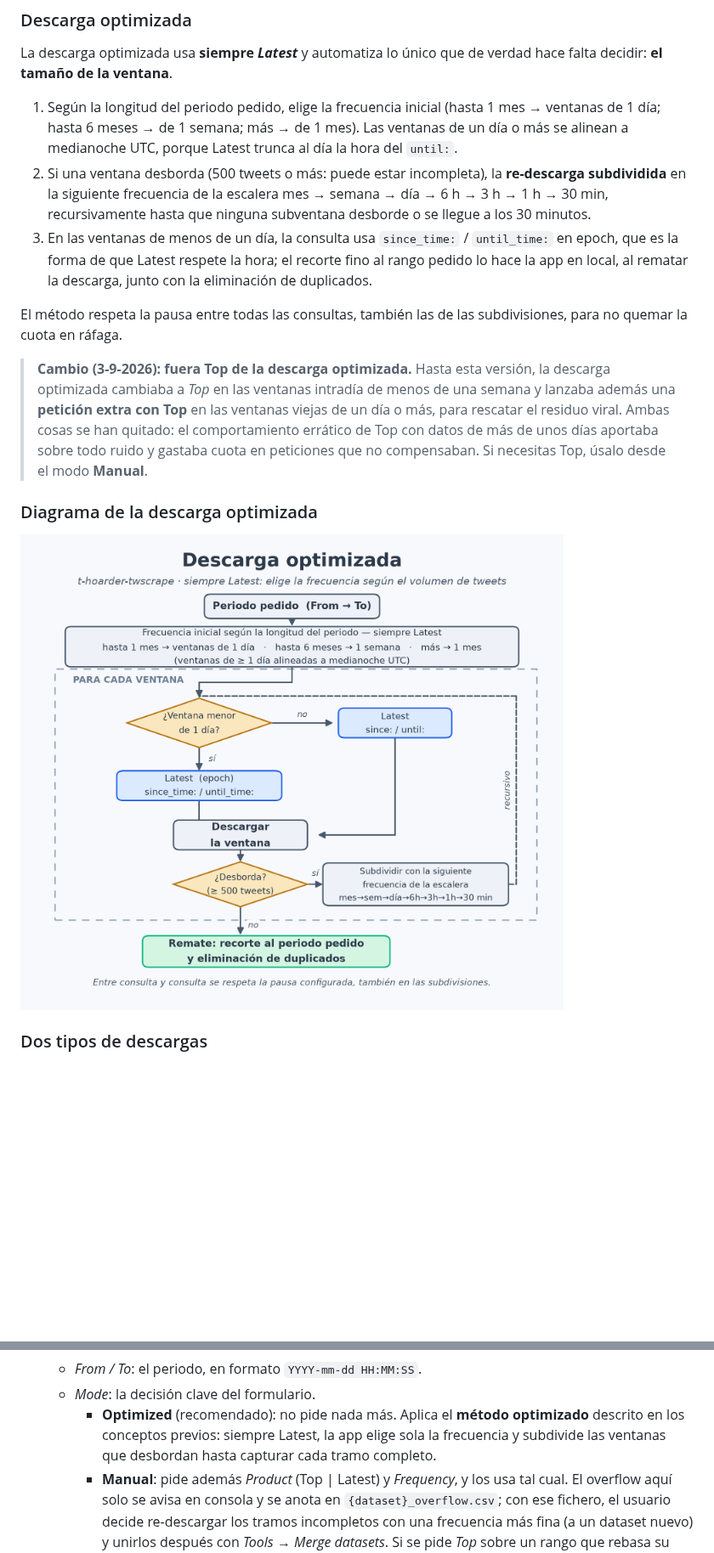
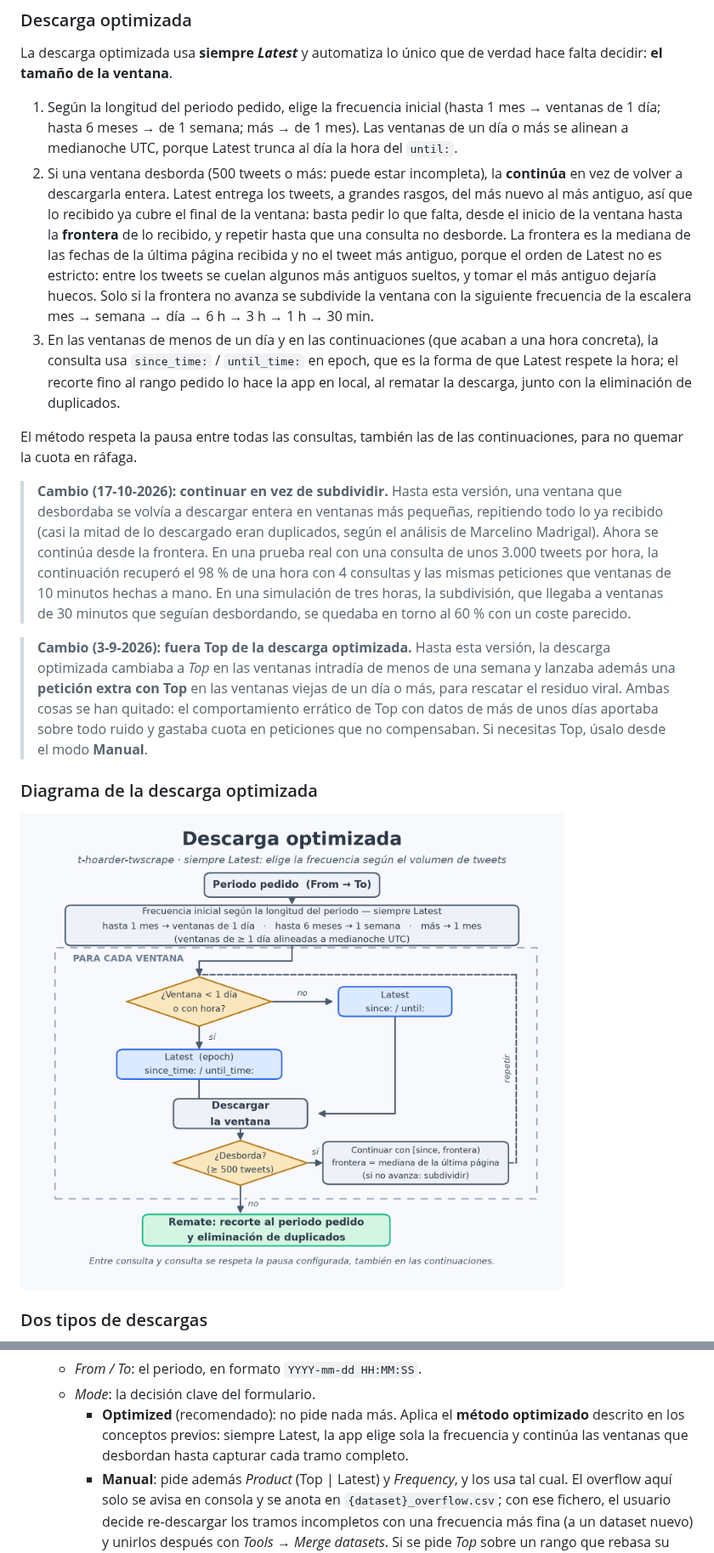
Before and after one commit to congosto/t-hoarder-twscrape, a Markdown page: docs/guia-de-uso.md, 2 parts joined by grey strips. Shown at 85% size. GitHub-like rendering; pictures changed too: docs/img/descarga-optimizada.png; blank space fills up the shorter version.

```diff
--- a/docs/guia-de-uso.md
+++ b/docs/guia-de-uso.md
@@ -194,16 +194,35 @@ de verdad hace falta decidir: **el tamaño de la ventana**.
    1 mes). Las ventanas de un día o más se alinean a medianoche UTC,
    porque Latest trunca al día la hora del `until:`.
 2. Si una ventana desborda (500 tweets o más: puede estar incompleta), la
-   **re-descarga subdividida** en la siguiente frecuencia de la escalera
-   mes → semana → día → 6 h → 3 h → 1 h → 30 min, recursivamente hasta que
-   ninguna subventana desborde o se llegue a los 30 minutos.
-3. En las ventanas de menos de un día, la consulta usa `since_time:` /
-   `until_time:` en epoch, que es la forma de que Latest respete la hora;
-   el recorte fino al rango pedido lo hace la app en local, al rematar la
-   descarga, junto con la eliminación de duplicados.
+   **continúa** en vez de volver a descargarla entera. Latest entrega los
+   tweets, a grandes rasgos, del más nuevo al más antiguo, así que lo
+   recibido ya cubre el final de la ventana: basta pedir lo que falta,
+   desde el inicio de la ventana hasta la **frontera** de lo recibido, y
+   repetir hasta que una consulta no desborde. La frontera es la mediana
+   de las fechas de la última página recibida y no el tweet más antiguo,
+   porque el orden de Latest no es estricto: entre los tweets se cuelan
+   algunos más antiguos sueltos, y tomar el más antiguo dejaría huecos.
+   Solo si la frontera no avanza se subdivide la ventana con la siguiente
+   frecuencia de la escalera mes → semana → día → 6 h → 3 h → 1 h → 30 min.
+3. En las ventanas de menos de un día y en las continuaciones (que acaban
+   a una hora concreta), la consulta usa `since_time:` / `until_time:` en
+   epoch, que es la forma de que Latest respete la hora; el recorte fino al
+   rango pedido lo hace la app en local, al rematar la descarga, junto con
+   la eliminación de duplicados.
 
 El método respeta la pausa entre todas las consultas, también las de las
-subdivisiones, para no quemar la cuota en ráfaga.
+continuaciones, para no quemar la cuota en ráfaga.
+
+> **Cambio (17-10-2026): continuar en vez de subdividir.** Hasta esta
+> versión, una ventana que desbordaba se volvía a descargar entera en
+> ventanas más pequeñas, repitiendo todo lo ya recibido (casi la mitad de
+> lo descargado eran duplicados, según el análisis de Marcelino Madrigal).
+> Ahora se continúa desde la frontera. En una prueba real con una consulta
+> de unos 3.000 tweets por hora, la continuación recuperó el 98 % de una
+> hora con 4 consultas y las mismas peticiones que ventanas de 10 minutos
+> hechas a mano. En una simulación de tres horas, la subdivisión, que
+> llegaba a ventanas de 30 minutos que seguían desbordando, se quedaba en
+> torno al 60 % con un coste parecido.
 
 > **Cambio (3-9-2026): fuera Top de la descarga optimizada.** Hasta esta
 > versión, la descarga optimizada cambiaba a *Top* en las ventanas
@@ -246,7 +276,7 @@ quedaron, gracias al contexto que se guarda con cada dataset.
   - *Mode*: la decisión clave del formulario.
     - **Optimized** (recomendado): no pide nada más. Aplica el **método
       optimizado** descrito en los conceptos previos: siempre Latest, la
-      app elige sola la frecuencia y subdivide las ventanas que desbordan
+      app elige sola la frecuencia y continúa las ventanas que desbordan
       hasta capturar cada tramo completo.
     - **Manual**: pide además *Product* (Top | Latest) y *Frequency*, y los
       usa tal cual. El overflow aquí solo se avisa en consola y se anota en
```
Also changed, not shown: other parts of docs/guia-de-uso.md (+11 -0 lines), docs/user-guide.en.md (+38 -9 lines), docs/img/optimized-download.png, 2 other files.
